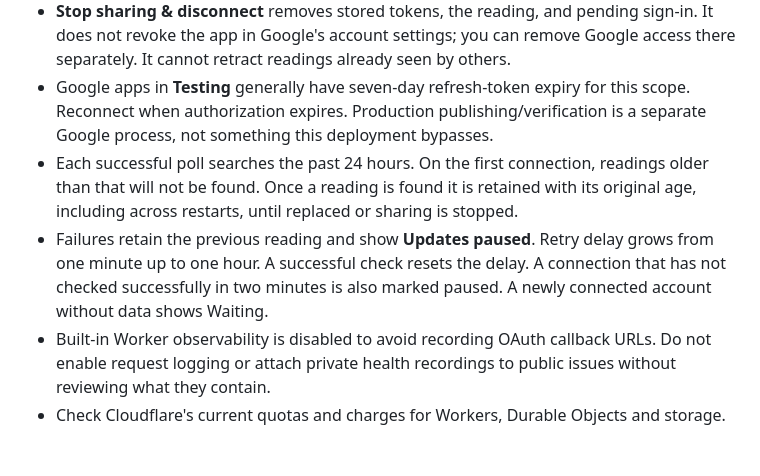
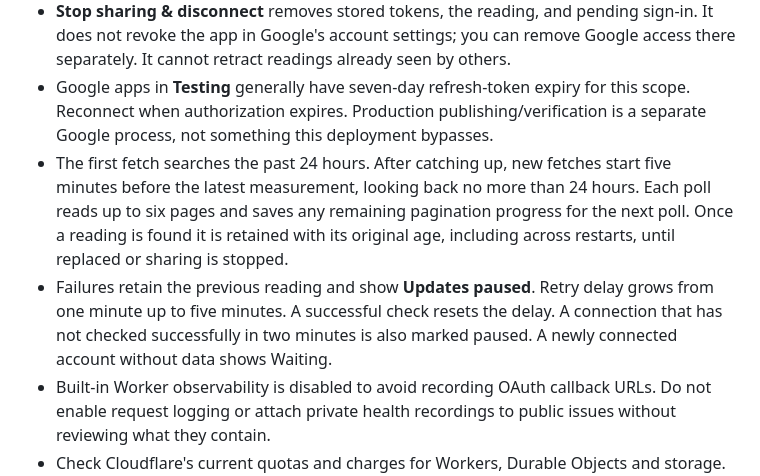
Before and after one commit to imreallynameless/pulse, a Markdown page: docs/CLOUDFLARE.md, the part around the change. GitHub-like rendering; blank space fills up the shorter version.

Commit message:
Correct polling window and retry documentation

```diff
--- a/docs/CLOUDFLARE.md
+++ b/docs/CLOUDFLARE.md
@@ -58,8 +58,8 @@ Change `feed` to your configured slug. Set `theme=dark` for a dark host page, or
 - Owner sessions expire after 24 hours. This does not stop background sharing. Enter the owner key again to manage it.
 - **Stop sharing & disconnect** removes stored tokens, the reading, and pending sign-in. It does not revoke the app in Google's account settings; you can remove Google access there separately. It cannot retract readings already seen by others.
 - Google apps in **Testing** generally have seven-day refresh-token expiry for this scope. Reconnect when authorization expires. Production publishing/verification is a separate Google process, not something this deployment bypasses.
-- Each successful poll searches the past 24 hours. On the first connection, readings older than that will not be found. Once a reading is found it is retained with its original age, including across restarts, until replaced or sharing is stopped.
-- Failures retain the previous reading and show **Updates paused**. Retry delay grows from one minute up to one hour. A successful check resets the delay. A connection that has not checked successfully in two minutes is also marked paused. A newly connected account without data shows Waiting.
+- The first fetch searches the past 24 hours. After catching up, new fetches start five minutes before the latest measurement, looking back no more than 24 hours. Each poll reads up to six pages and saves any remaining pagination progress for the next poll. Once a reading is found it is retained with its original age, including across restarts, until replaced or sharing is stopped.
+- Failures retain the previous reading and show **Updates paused**. Retry delay grows from one minute up to five minutes. A successful check resets the delay. A connection that has not checked successfully in two minutes is also marked paused. A newly connected account without data shows Waiting.
 - Built-in Worker observability is disabled to avoid recording OAuth callback URLs. Do not enable request logging or attach private health recordings to public issues without reviewing what they contain.
 - Check Cloudflare's current quotas and charges for Workers, Durable Objects and storage. Every visible widget polls every five seconds; traffic grows with concurrent visitors. This is a personal-site architecture, not an unlimited hosted service.
 
```
